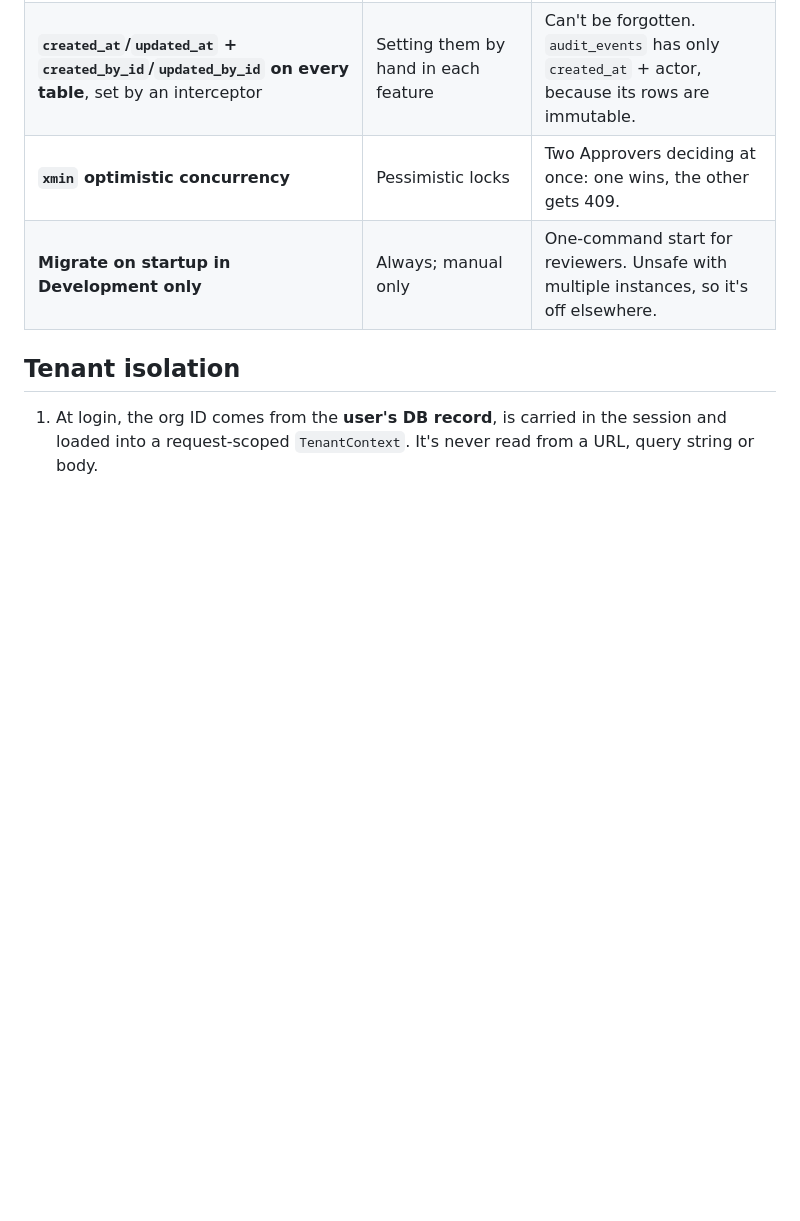
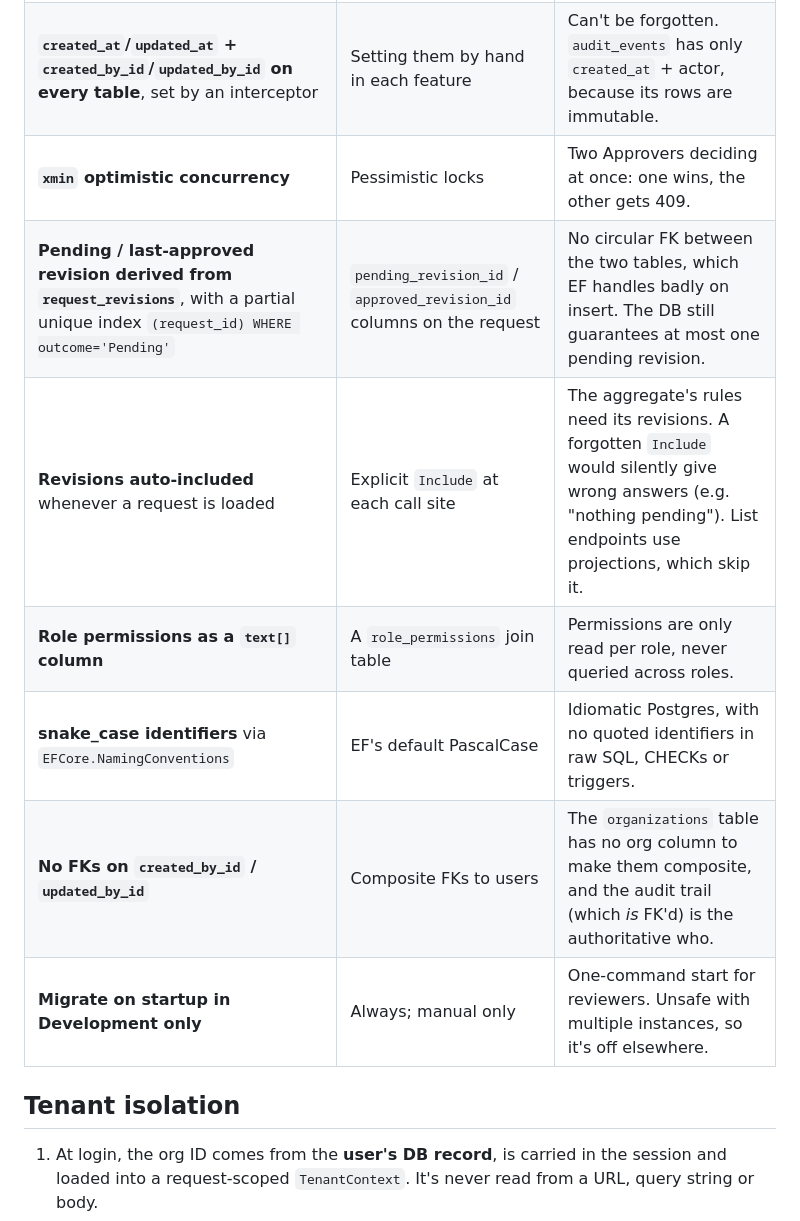
Before and after one commit to MoqeetUlHassan/Assessment, a Markdown page: DECISIONS.md, the part around the change. Drawn GitHub-style; blank space fills up the shorter version.

Commit message:
Docs: record step-2 schema decisions and the migrations-history naming catch
Co-Authored-By: Claude Opus 5.5 (1M context) <noreply@anthropic.com>

```diff
--- a/DECISIONS.md
+++ b/DECISIONS.md
@@ -23,6 +23,11 @@ Significant technical choices, what was rejected, and the trade-off. The full de
 | **Threshold snapshotted on the request at creation** | Evaluating every change against the current org threshold | A threshold change can't rewrite how existing requests are treated. |
 | **`created_at`/`updated_at` + `created_by_id`/`updated_by_id` on every table**, set by an interceptor | Setting them by hand in each feature | Can't be forgotten. `audit_events` has only `created_at` + actor, because its rows are immutable. |
 | **`xmin` optimistic concurrency** | Pessimistic locks | Two Approvers deciding at once: one wins, the other gets 409. |
+| **Pending / last-approved revision derived from `request_revisions`**, with a partial unique index `(request_id) WHERE outcome='Pending'` | `pending_revision_id` / `approved_revision_id` columns on the request | No circular FK between the two tables, which EF handles badly on insert. The DB still guarantees at most one pending revision. |
+| **Revisions auto-included** whenever a request is loaded | Explicit `Include` at each call site | The aggregate's rules need its revisions. A forgotten `Include` would silently give wrong answers (e.g. "nothing pending"). List endpoints use projections, which skip it. |
+| **Role permissions as a `text[]` column** | A `role_permissions` join table | Permissions are only read per role, never queried across roles. |
+| **snake_case identifiers** via `EFCore.NamingConventions` | EF's default PascalCase | Idiomatic Postgres, with no quoted identifiers in raw SQL, CHECKs or triggers. |
+| **No FKs on `created_by_id` / `updated_by_id`** | Composite FKs to users | The `organizations` table has no org column to make them composite, and the audit trail (which *is* FK'd) is the authoritative who. |
 | **Migrate on startup in Development only** | Always; manual only | One-command start for reviewers. Unsafe with multiple instances, so it's off elsewhere. |
 
 ## Tenant isolation
```
Also changed, not shown: AI-LOG.md (+2 -0 lines), PLAN.md (+9 -10 lines).
